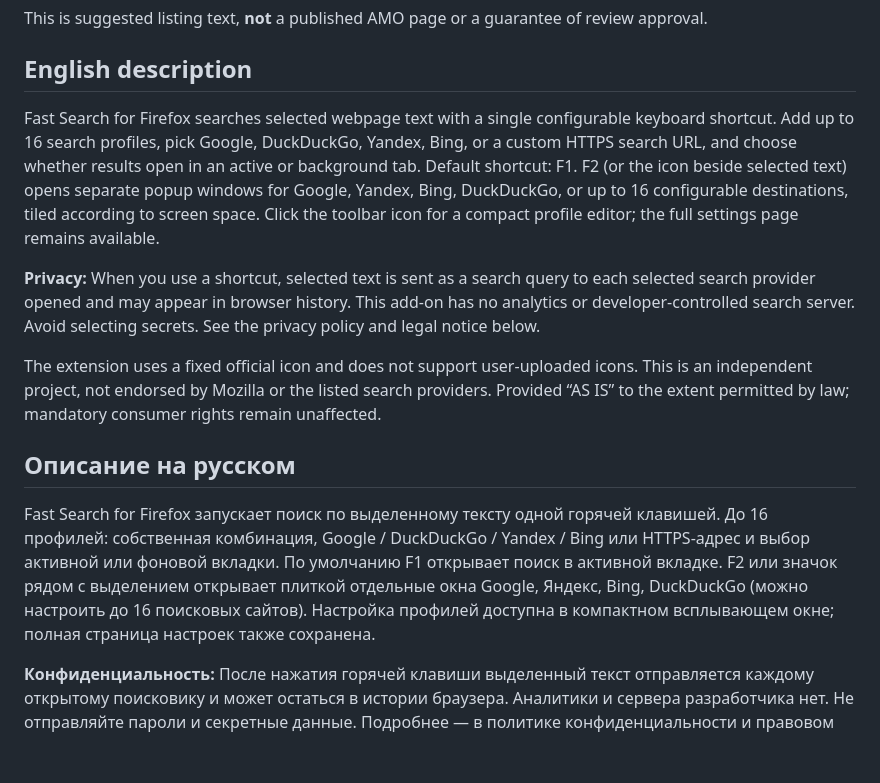
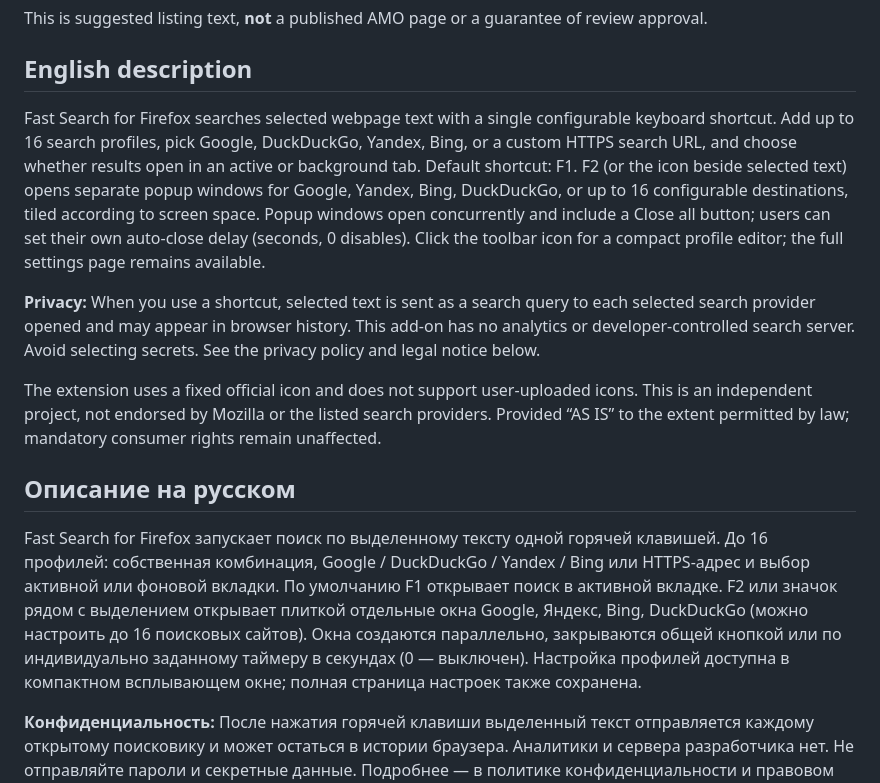
Before and after one commit to devinsondev/firefoxfastsearch, a Markdown page: docs/AMO_LISTING.md, the part around the change. Rendered like a GitHub page; blank space fills up the shorter version.

Commit message:
docs: describe parallel popups and adjustable auto-close

```diff
--- a/docs/AMO_LISTING.md
+++ b/docs/AMO_LISTING.md
@@ -6,7 +6,7 @@ This is suggested listing text, **not** a published AMO page or a guarantee of r
 
 ## English description
 
-Fast Search for Firefox searches selected webpage text with a single configurable keyboard shortcut. Add up to 16 search profiles, pick Google, DuckDuckGo, Yandex, Bing, or a custom HTTPS search URL, and choose whether results open in an active or background tab. Default shortcut: F1. F2 (or the icon beside selected text) opens separate popup windows for Google, Yandex, Bing, DuckDuckGo, or up to 16 configurable destinations, tiled according to screen space. Click the toolbar icon for a compact profile editor; the full settings page remains available.
+Fast Search for Firefox searches selected webpage text with a single configurable keyboard shortcut. Add up to 16 search profiles, pick Google, DuckDuckGo, Yandex, Bing, or a custom HTTPS search URL, and choose whether results open in an active or background tab. Default shortcut: F1. F2 (or the icon beside selected text) opens separate popup windows for Google, Yandex, Bing, DuckDuckGo, or up to 16 configurable destinations, tiled according to screen space. Popup windows open concurrently and include a Close all button; users can set their own auto-close delay (seconds, 0 disables). Click the toolbar icon for a compact profile editor; the full settings page remains available.
 
 **Privacy:** When you use a shortcut, selected text is sent as a search query to each selected search provider opened and may appear in browser history. This add-on has no analytics or developer-controlled search server. Avoid selecting secrets. See the privacy policy and legal notice below.
 
@@ -14,7 +14,7 @@ The extension uses a fixed official icon and does not support user-uploaded icon
 
 ## Описание на русском
 
-Fast Search for Firefox запускает поиск по выделенному тексту одной горячей клавишей. До 16 профилей: собственная комбинация, Google / DuckDuckGo / Yandex / Bing или HTTPS-адрес и выбор активной или фоновой вкладки. По умолчанию F1 открывает поиск в активной вкладке. F2 или значок рядом с выделением открывает плиткой отдельные окна Google, Яндекс, Bing, DuckDuckGo (можно настроить до 16 поисковых сайтов). Настройка профилей доступна в компактном всплывающем окне; полная страница настроек также сохранена.
+Fast Search for Firefox запускает поиск по выделенному тексту одной горячей клавишей. До 16 профилей: собственная комбинация, Google / DuckDuckGo / Yandex / Bing или HTTPS-адрес и выбор активной или фоновой вкладки. По умолчанию F1 открывает поиск в активной вкладке. F2 или значок рядом с выделением открывает плиткой отдельные окна Google, Яндекс, Bing, DuckDuckGo (можно настроить до 16 поисковых сайтов). Окна создаются параллельно, закрываются общей кнопкой или по индивидуально заданному таймеру в секундах (0 — выключен). Настройка профилей доступна в компактном всплывающем окне; полная страница настроек также сохранена.
 
 **Конфиденциальность:** После нажатия горячей клавиши выделенный текст отправляется каждому открытому поисковику и может остаться в истории браузера. Аналитики и сервера разработчика нет. Не отправляйте пароли и секретные данные. Подробнее — в политике конфиденциальности и правовом уведомлении.
 
```
